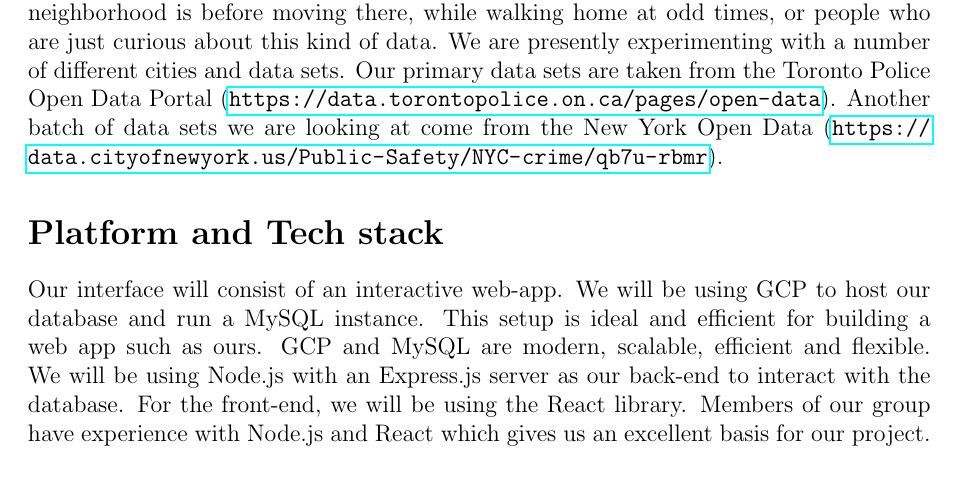
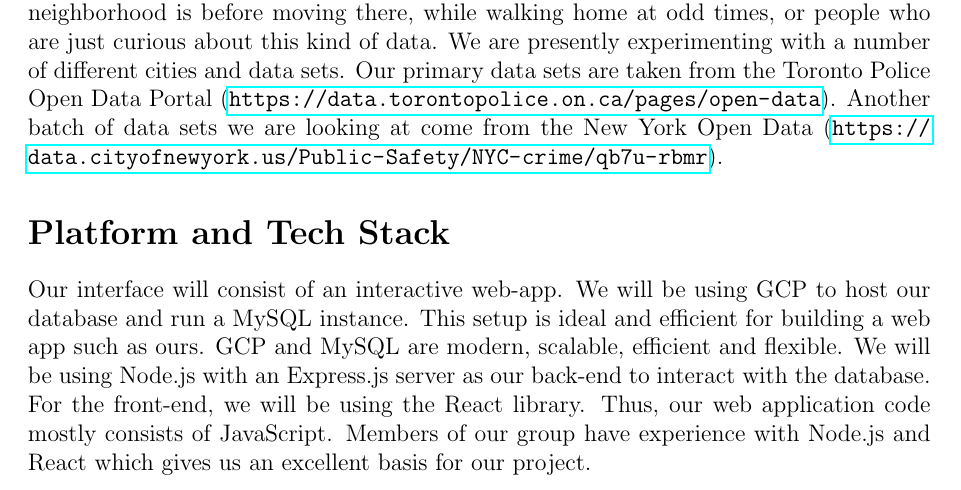
Before and after one commit to vikramsubramanian/watch-dog, a LaTeX document (Milestone_0/main.tex): part of the page, cut so that both start at the same text. Compiled offline with pdfLaTeX.

Commit message:
Merge branch 'master' of https://github.com/vikramsubramanian/CS348_project into milestone0-report. Fixed one miscellaneous error in "main.tex".

```diff
--- a/Milestone_0/main.tex
+++ b/Milestone_0/main.tex
@@ -9,7 +9,7 @@
 
 \section*{Our Application}
 We are creating an interactive web app to help users explore the crime data in their neighborhood. This could be especially useful for people who plan to assess how safe a neighborhood is before moving there, while walking home at odd times, or people who are just curious about this kind of data. We are presently experimenting with a number of different cities and data sets. Our primary data sets are taken from the Toronto Police Open Data Portal (\url{https://data.torontopolice.on.ca/pages/open-data}). Another batch of data sets we are looking at come from the New York Open Data (\url{https://data.cityofnewyork.us/Public-Safety/NYC-crime/qb7u-rbmr}).
-\section*{Platform and Tech stack}
-Our interface will consist of an interactive web-app. We will be using GCP to host our database and run a MySQL instance. This setup is ideal and efficient for building a web app such as ours. GCP and MySQL are modern, scalable, efficient and flexible. We will be using Node.js with an Express.js server as our back-end to interact with the database. For the front-end, we will be using the React library. Members of our group have experience with Node.js and React which gives us an excellent basis for our project.
+\section*{Platform and Tech Stack}
+Our interface will consist of an interactive web-app. We will be using GCP to host our database and run a MySQL instance. This setup is ideal and efficient for building a web app such as ours. GCP and MySQL are modern, scalable, efficient and flexible. We will be using Node.js with an Express.js server as our back-end to interact with the database. For the front-end, we will be using the React library. Thus, our web application code mostly consists of JavaScript. Members of our group have experience with Node.js and React which gives us an excellent basis for our project.
 
 \end{document}
```
Also changed, not shown: Milestone_0/report.pdf.
